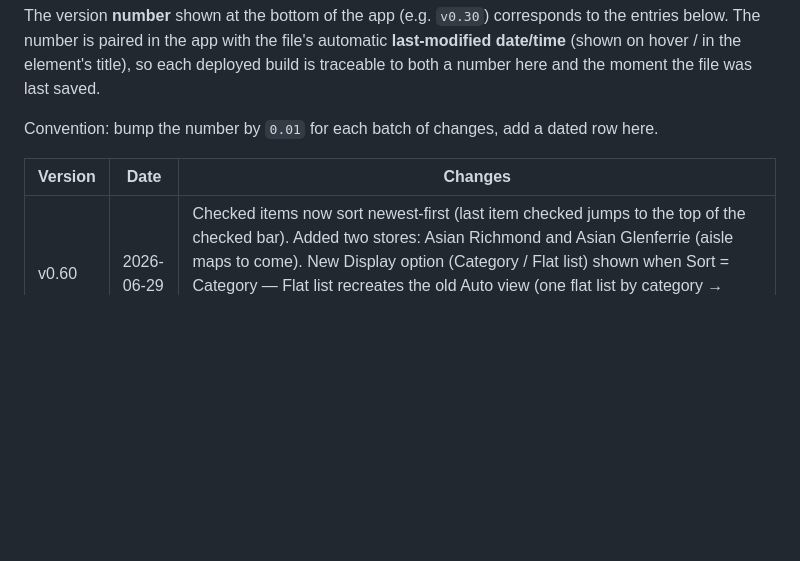
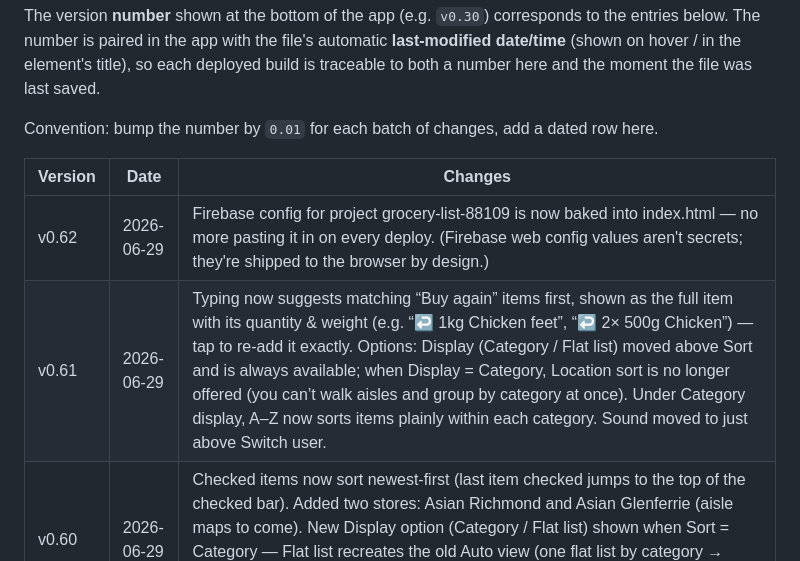
Before and after one commit to olivbonne/Grocery-app, a Markdown page: CHANGELOG.md, the part around the change. Drawn GitHub-style; blank space fills up the shorter version.

Commit message:
update CHANGELOG

```diff
--- a/CHANGELOG.md
+++ b/CHANGELOG.md
@@ -11,6 +11,8 @@ Convention: bump the number by `0.01` for each batch of changes, add a dated row
 
 | Version | Date | Changes |
 |--------|------------|---------|
+| v0.62 | 2026-06-29 | Firebase config for project grocery-list-88109 is now baked into index.html — no more pasting it in on every deploy. (Firebase web config values aren't secrets; they're shipped to the browser by design.) |
+| v0.61 | 2026-06-29 | Typing now suggests matching “Buy again” items first, shown as the full item with its quantity & weight (e.g. “↩ 1kg Chicken feet”, “↩ 2× 500g Chicken”) — tap to re-add it exactly. Options: Display (Category / Flat list) moved above Sort and is always available; when Display = Category, Location sort is no longer offered (you can’t walk aisles and group by category at once). Under Category display, A–Z now sorts items plainly within each category. Sound moved to just above Switch user. |
 | v0.60 | 2026-06-29 | Checked items now sort newest-first (last item checked jumps to the top of the checked bar). Added two stores: Asian Richmond and Asian Glenferrie (aisle maps to come). New Display option (Category / Flat list) shown when Sort = Category — Flat list recreates the old Auto view (one flat list by category → subcategory → A–Z), now on both Shop and Plan pages. Sort control (Location · Category · A–Z) now sits on a single line as an equal-width segment. |
 | v0.59 | 2026-06-29 | Sort options: removed Auto; now Location · Category · A–Z (left to right). Stores renamed (Coles Dandenong, Coles Vic Garden) and two added: Coles Traders (aisle map to come) and Dandenong market (shows only meat & seafood, vegetable, fruit and fresh — in that order, by category → subcategory → A–Z). Store picker in Options is now a full-width list. Checked items + the green “Clear N → Buy again” banner moved into a fixed bottom bar above the nav; it scrolls internally when there are lots of checked items. |
 | v0.58 | 2026-06-29 | Reverted the flex app-shell (top/bottom banners back to the previous fixed approach). Checked items now sit at the bottom of the Shop list, with a green “Clear N checked → Buy again” banner as the very last row (moved out of the header). Added a second store: Coles Victoria Gardens Richmond (10-aisle map from photos), alongside Coles Dandenong. New Store picker in Options under Location sort: Auto / Dandenong / Richmond. Auto-detect uses GPS to pick the nearest known store; Options now shows which store you're in (or “Others”). “Set store here” records the selected store's real coordinates on-site. |
```
